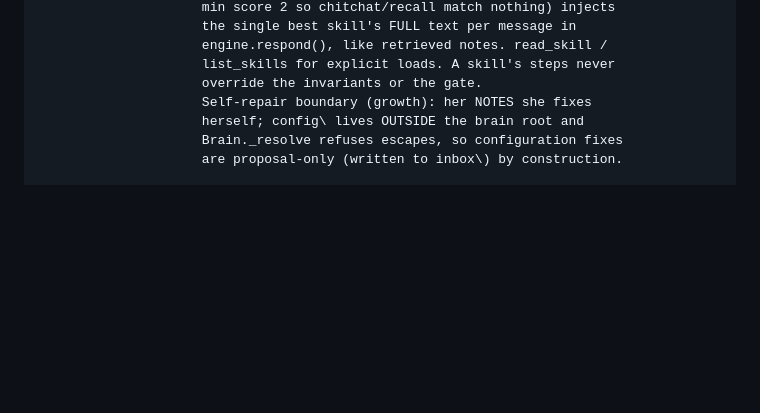
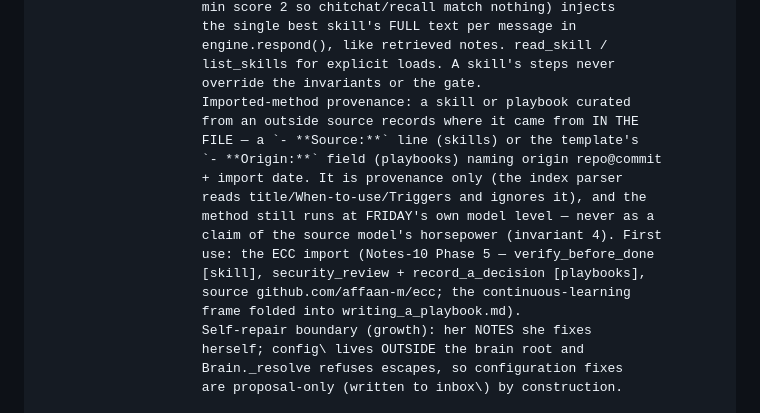
Before and after one commit to JackJ7/FRIDAY_repo, a Markdown page: ARCHITECTURE.md, the part around the change. Rendered like a GitHub page; blank space fills up the shorter version.

```diff
--- a/ARCHITECTURE.md
+++ b/ARCHITECTURE.md
@@ -277,6 +277,18 @@ core\skills.py       Skills — domain-general THINKING DISCIPLINES in
                      engine.respond(), like retrieved notes. read_skill /
                      list_skills for explicit loads. A skill's steps never
                      override the invariants or the gate.
+                     Imported-method provenance: a skill or playbook curated
+                     from an outside source records where it came from IN THE
+                     FILE — a `- **Source:**` line (skills) or the template's
+                     `- **Origin:**` field (playbooks) naming origin repo@commit
+                     + import date. It is provenance only (the index parser
+                     reads title/When-to-use/Triggers and ignores it), and the
+                     method still runs at FRIDAY's own model level — never as a
+                     claim of the source model's horsepower (invariant 4). First
+                     use: the ECC import (Notes-10 Phase 5 — verify_before_done
+                     [skill], security_review + record_a_decision [playbooks],
+                     source github.com/affaan-m/ecc; the continuous-learning
+                     frame folded into writing_a_playbook.md).
                      Self-repair boundary (growth): her NOTES she fixes
                      herself; config\ lives OUTSIDE the brain root and
                      Brain._resolve refuses escapes, so configuration fixes
```
Also changed, not shown: FRIDAY_notes10_plan.md (+32 -1 lines).
